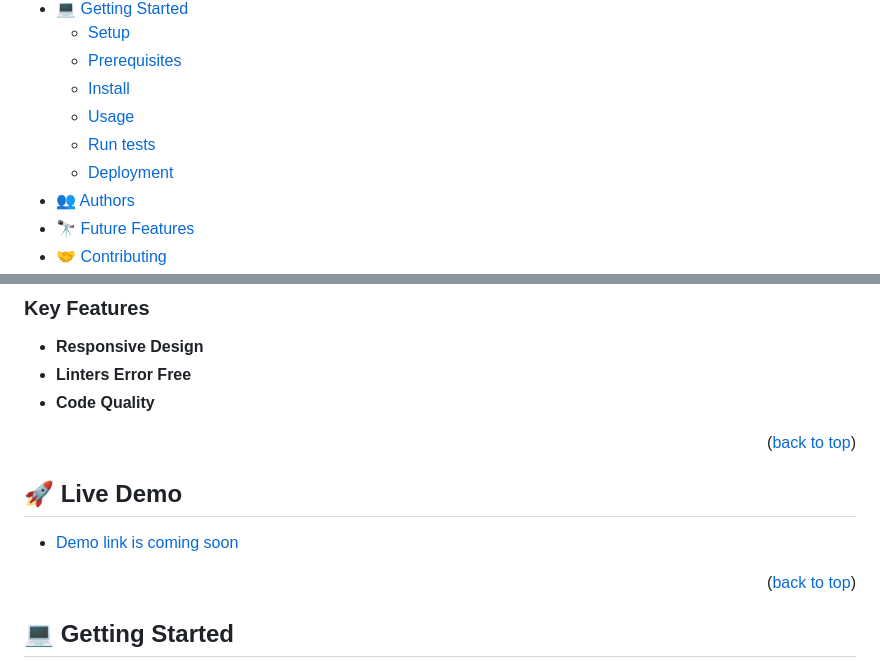
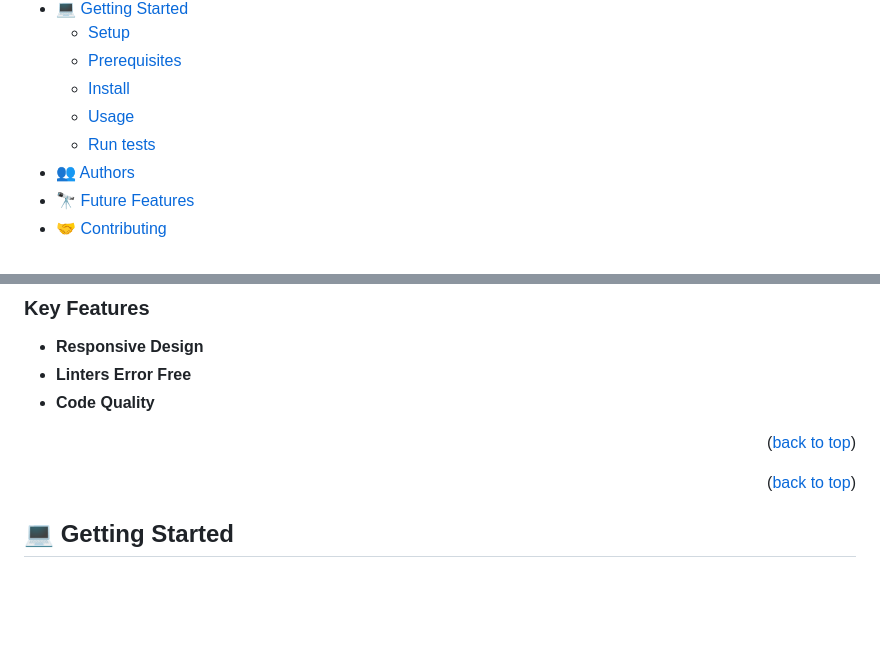
Before and after one commit to anshuman7negi/my-portfolio, a Markdown page: README.md, 2 parts joined by grey strips. GitHub-like rendering; blank space fills up the shorter version.

```diff
--- a/README.md
+++ b/README.md
@@ -21,7 +21,6 @@
   - [Install](#install)
   - [Usage](#usage)
   - [Run tests](#run-tests)
-  - [Deployment](#deployment)
 - [👥 Authors](#authors)
 - [🔭 Future Features](#future-features)
 - [🤝 Contributing](#contributing)
@@ -59,10 +58,6 @@ The goal of this project is to create a visually appealing portfolio that showca
 - **Code Quality**
 
 <p align="right">(<a href="#readme-top">back to top</a>)</p>
-
-## 🚀 Live Demo <a name="live-demo"></a>
-
-- [Demo link is coming soon](#)
 
 <p align="right">(<a href="#readme-top">back to top</a>)</p>
 
```
